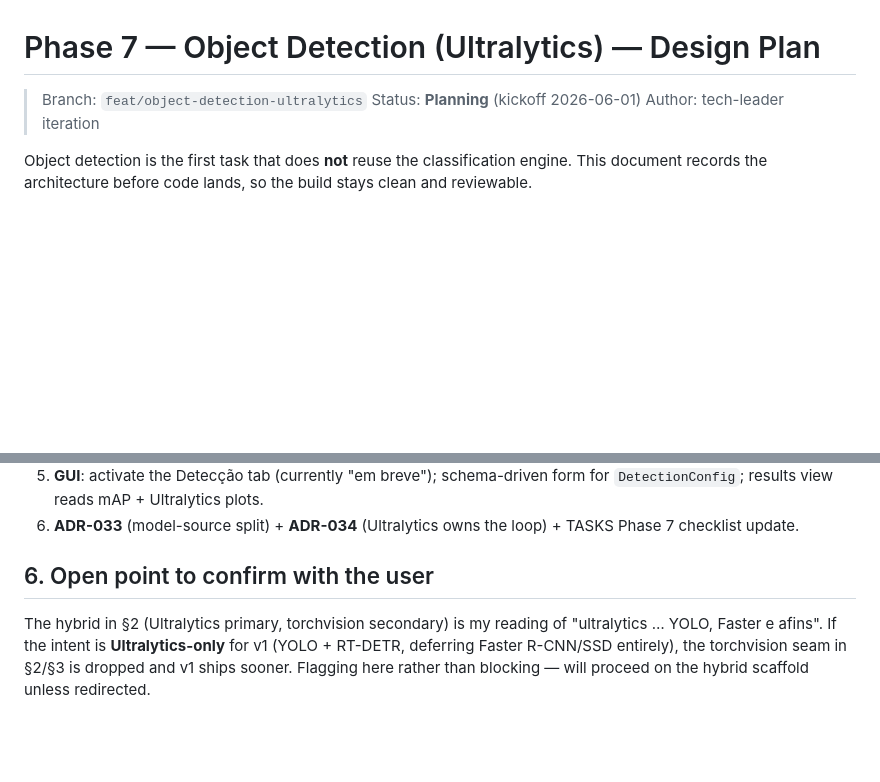
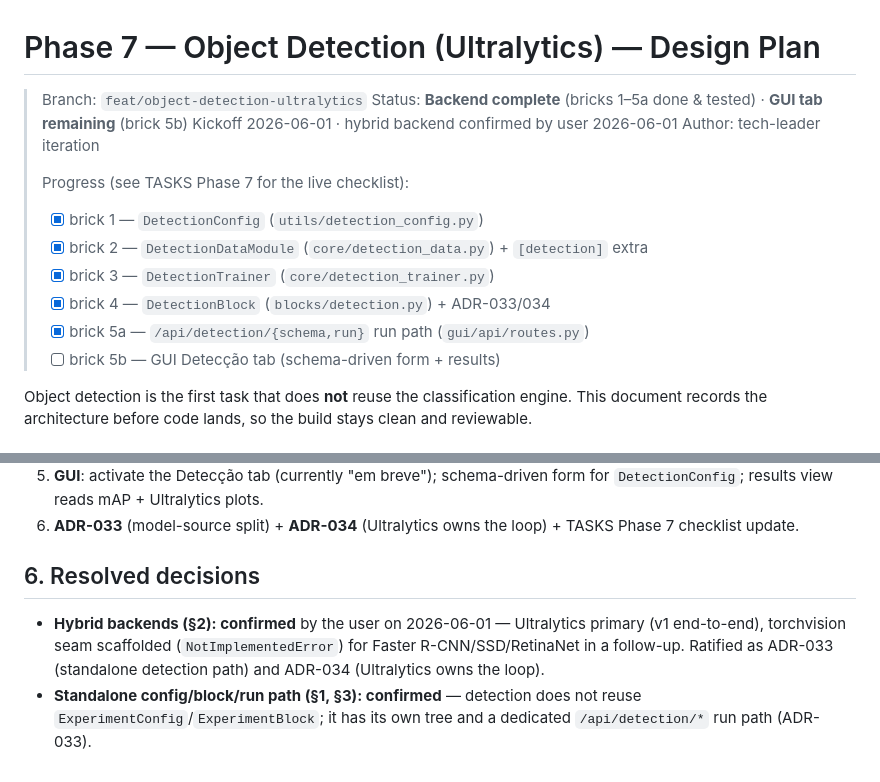
Before and after one commit to marcus-vreis/VisionForge, a Markdown page: documentation/PHASE7_DETECTION_PLAN.md, 2 parts joined by grey strips. Drawn GitHub-style; blank space fills up the shorter version.

Commit message:
docs(detection): mark plan §6 resolved (hybrid confirmed) + backend progress
Records that the hybrid backend and standalone-path decisions are confirmed
(ADR-033/034) and that bricks 1–5a (full backend + run path) are done and
tested; only the GUI Detecção tab (brick 5b) remains.

Co-Authored-By: Claude Opus 4.8 <noreply@anthropic.com>

```diff
--- a/documentation/PHASE7_DETECTION_PLAN.md
+++ b/documentation/PHASE7_DETECTION_PLAN.md
@@ -1,8 +1,17 @@
 # Phase 7 — Object Detection (Ultralytics) — Design Plan
 
 > Branch: `feat/object-detection-ultralytics`
-> Status: **Planning** (kickoff 2026-06-01)
+> Status: **Backend complete** (bricks 1–5a done & tested) · **GUI tab remaining** (brick 5b)
+> Kickoff 2026-06-01 · hybrid backend confirmed by user 2026-06-01
 > Author: tech-leader iteration
+>
+> Progress (see TASKS Phase 7 for the live checklist):
+> - [x] brick 1 — `DetectionConfig` (`utils/detection_config.py`)
+> - [x] brick 2 — `DetectionDataModule` (`core/detection_data.py`) + `[detection]` extra
+> - [x] brick 3 — `DetectionTrainer` (`core/detection_trainer.py`)
+> - [x] brick 4 — `DetectionBlock` (`blocks/detection.py`) + ADR-033/034
+> - [x] brick 5a — `/api/detection/{schema,run}` run path (`gui/api/routes.py`)
+> - [ ] brick 5b — GUI Detecção tab (schema-driven form + results)
 
 Object detection is the first task that does **not** reuse the classification
 engine. This document records the architecture before code lands, so the build
@@ -95,10 +104,12 @@ src/visionforge/
 6. **ADR-033** (model-source split) + **ADR-034** (Ultralytics owns the loop) +
    TASKS Phase 7 checklist update.
 
-## 6. Open point to confirm with the user
+## 6. Resolved decisions
 
-The hybrid in §2 (Ultralytics primary, torchvision secondary) is my reading of
-"ultralytics … YOLO, Faster e afins". If the intent is **Ultralytics-only** for
-v1 (YOLO + RT-DETR, deferring Faster R-CNN/SSD entirely), the torchvision seam in
-§2/§3 is dropped and v1 ships sooner. Flagging here rather than blocking — will
-proceed on the hybrid scaffold unless redirected.
+- **Hybrid backends (§2): confirmed** by the user on 2026-06-01 — Ultralytics
+  primary (v1 end-to-end), torchvision seam scaffolded (`NotImplementedError`)
+  for Faster R-CNN/SSD/RetinaNet in a follow-up. Ratified as ADR-033 (standalone
+  detection path) and ADR-034 (Ultralytics owns the loop).
+- **Standalone config/block/run path (§1, §3): confirmed** — detection does not
+  reuse `ExperimentConfig`/`ExperimentBlock`; it has its own tree and a dedicated
+  `/api/detection/*` run path (ADR-033).
```
